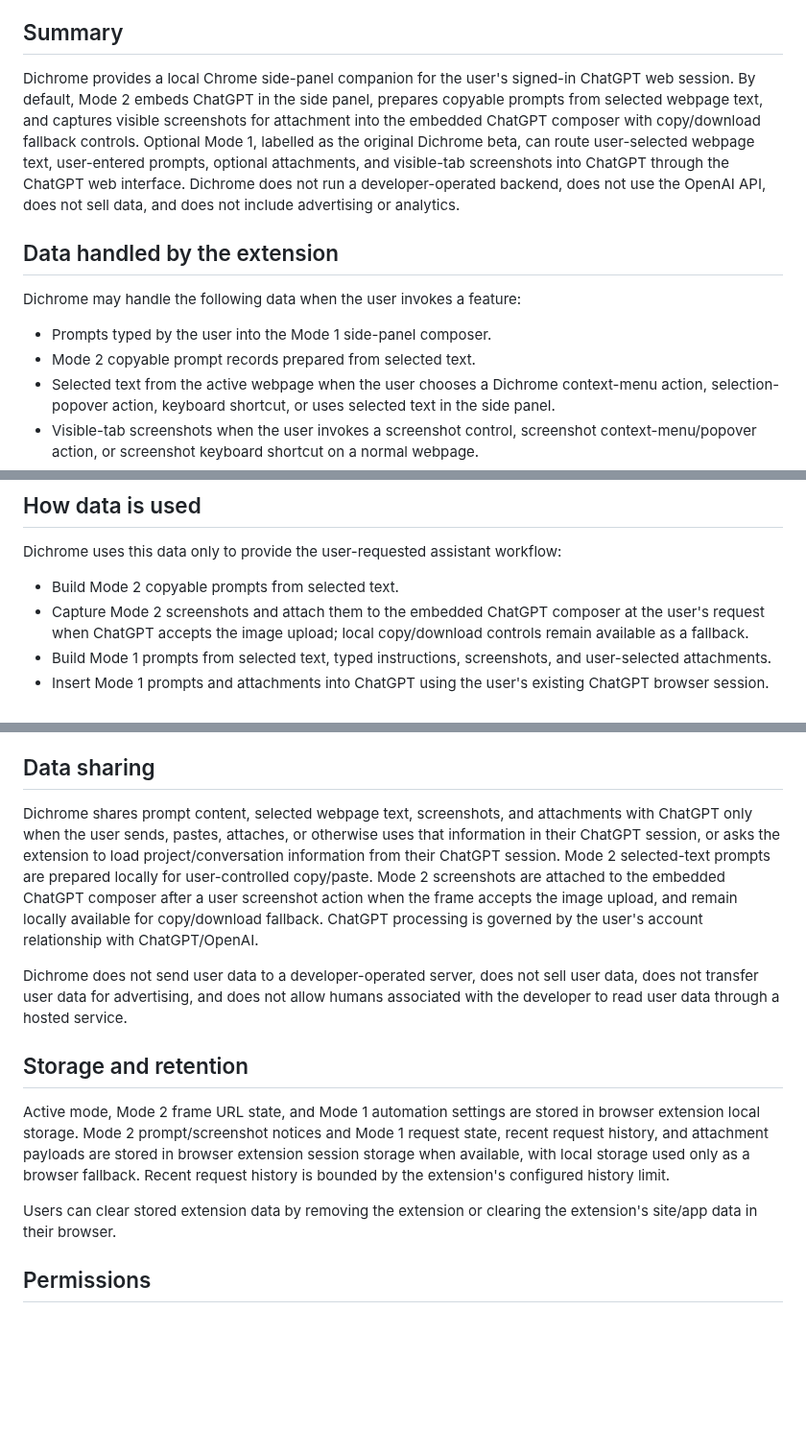
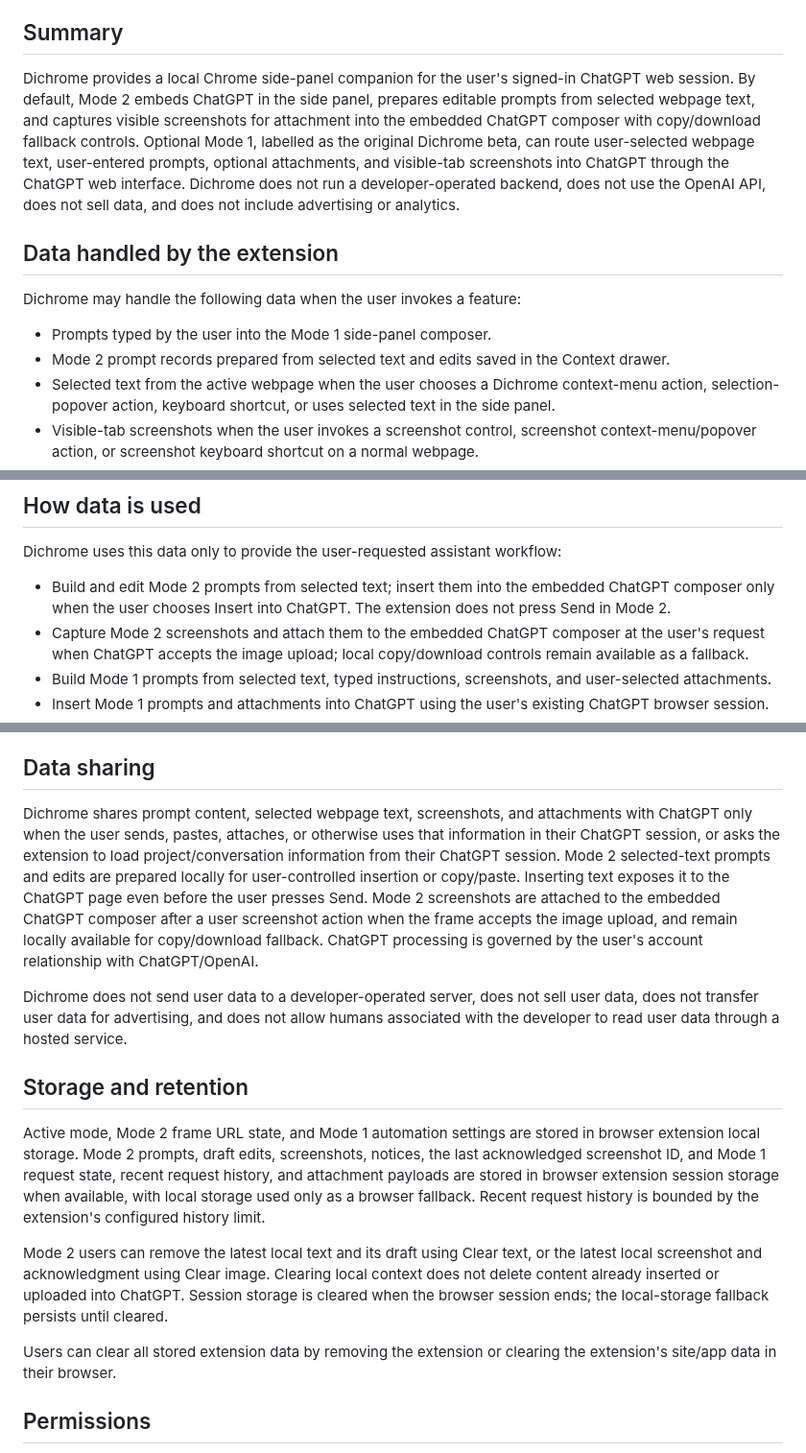
Before and after one commit to SillySerpent/Dichrome, a Markdown page: docs/privacy-policy.md, 3 parts joined by grey strips. Shown at 96% size. GitHub-like rendering; blank space fills up the shorter version.

Commit message:
Describe local draft storage and user-controlled prompt insertion

```diff
--- a/docs/privacy-policy.md
+++ b/docs/privacy-policy.md
@@ -6,14 +6,14 @@ This draft is intended to be published at the privacy policy URL used in the Chr
 
 ## Summary
 
-Dichrome provides a local Chrome side-panel companion for the user's signed-in ChatGPT web session. By default, Mode 2 embeds ChatGPT in the side panel, prepares copyable prompts from selected webpage text, and captures visible screenshots for attachment into the embedded ChatGPT composer with copy/download fallback controls. Optional Mode 1, labelled as the original Dichrome beta, can route user-selected webpage text, user-entered prompts, optional attachments, and visible-tab screenshots into ChatGPT through the ChatGPT web interface. Dichrome does not run a developer-operated backend, does not use the OpenAI API, does not sell data, and does not include advertising or analytics.
+Dichrome provides a local Chrome side-panel companion for the user's signed-in ChatGPT web session. By default, Mode 2 embeds ChatGPT in the side panel, prepares editable prompts from selected webpage text, and captures visible screenshots for attachment into the embedded ChatGPT composer with copy/download fallback controls. Optional Mode 1, labelled as the original Dichrome beta, can route user-selected webpage text, user-entered prompts, optional attachments, and visible-tab screenshots into ChatGPT through the ChatGPT web interface. Dichrome does not run a developer-operated backend, does not use the OpenAI API, does not sell data, and does not include advertising or analytics.
 
 ## Data handled by the extension
 
 Dichrome may handle the following data when the user invokes a feature:
 
 - Prompts typed by the user into the Mode 1 side-panel composer.
-- Mode 2 copyable prompt records prepared from selected text.
+- Mode 2 prompt records prepared from selected text and edits saved in the Context drawer.
 - Selected text from the active webpage when the user chooses a Dichrome context-menu action, selection-popover action, keyboard shortcut, or uses selected text in the side panel.
 - Visible-tab screenshots when the user invokes a screenshot control, screenshot context-menu/popover action, or screenshot keyboard shortcut on a normal webpage.
 - Uploaded or attached files selected by the user in Mode 1, including image previews and file metadata such as name, MIME type, and size.
@@ -26,7 +26,7 @@ Dichrome may handle the following data when the user invokes a feature:
 
 Dichrome uses this data only to provide the user-requested assistant workflow:
 
-- Build Mode 2 copyable prompts from selected text.
+- Build and edit Mode 2 prompts from selected text; insert them into the embedded ChatGPT composer only when the user chooses Insert into ChatGPT. The extension does not press Send in Mode 2.
 - Capture Mode 2 screenshots and attach them to the embedded ChatGPT composer at the user's request when ChatGPT accepts the image upload; local copy/download controls remain available as a fallback.
 - Build Mode 1 prompts from selected text, typed instructions, screenshots, and user-selected attachments.
 - Insert Mode 1 prompts and attachments into ChatGPT using the user's existing ChatGPT browser session.
@@ -38,15 +38,17 @@ Dichrome uses this data only to provide the user-requested assistant workflow:
 
 ## Data sharing
 
-Dichrome shares prompt content, selected webpage text, screenshots, and attachments with ChatGPT only when the user sends, pastes, attaches, or otherwise uses that information in their ChatGPT session, or asks the extension to load project/conversation information from their ChatGPT session. Mode 2 selected-text prompts are prepared locally for user-controlled copy/paste. Mode 2 screenshots are attached to the embedded ChatGPT composer after a user screenshot action when the frame accepts the image upload, and remain locally available for copy/download fallback. ChatGPT processing is governed by the user's account relationship with ChatGPT/OpenAI.
+Dichrome shares prompt content, selected webpage text, screenshots, and attachments with ChatGPT only when the user sends, pastes, attaches, or otherwise uses that information in their ChatGPT session, or asks the extension to load project/conversation information from their ChatGPT session. Mode 2 selected-text prompts and edits are prepared locally for user-controlled insertion or copy/paste. Inserting text exposes it to the ChatGPT page even before the user presses Send. Mode 2 screenshots are attached to the embedded ChatGPT composer after a user screenshot action when the frame accepts the image upload, and remain locally available for copy/download fallback. ChatGPT processing is governed by the user's account relationship with ChatGPT/OpenAI.
 
 Dichrome does not send user data to a developer-operated server, does not sell user data, does not transfer user data for advertising, and does not allow humans associated with the developer to read user data through a hosted service.
 
 ## Storage and retention
 
-Active mode, Mode 2 frame URL state, and Mode 1 automation settings are stored in browser extension local storage. Mode 2 prompt/screenshot notices and Mode 1 request state, recent request history, and attachment payloads are stored in browser extension session storage when available, with local storage used only as a browser fallback. Recent request history is bounded by the extension's configured history limit.
+Active mode, Mode 2 frame URL state, and Mode 1 automation settings are stored in browser extension local storage. Mode 2 prompts, draft edits, screenshots, notices, the last acknowledged screenshot ID, and Mode 1 request state, recent request history, and attachment payloads are stored in browser extension session storage when available, with local storage used only as a browser fallback. Recent request history is bounded by the extension's configured history limit.
 
-Users can clear stored extension data by removing the extension or clearing the extension's site/app data in their browser.
+Mode 2 users can remove the latest local text and its draft using Clear text, or the latest local screenshot and acknowledgment using Clear image. Clearing local context does not delete content already inserted or uploaded into ChatGPT. Session storage is cleared when the browser session ends; the local-storage fallback persists until cleared.
+
+Users can clear all stored extension data by removing the extension or clearing the extension's site/app data in their browser.
 
 ## Permissions
 
```
